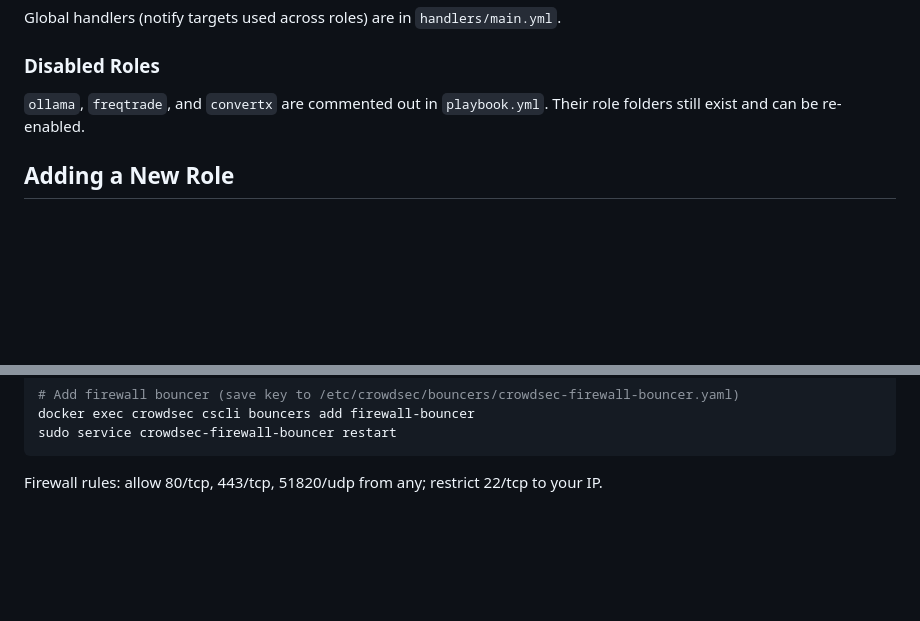
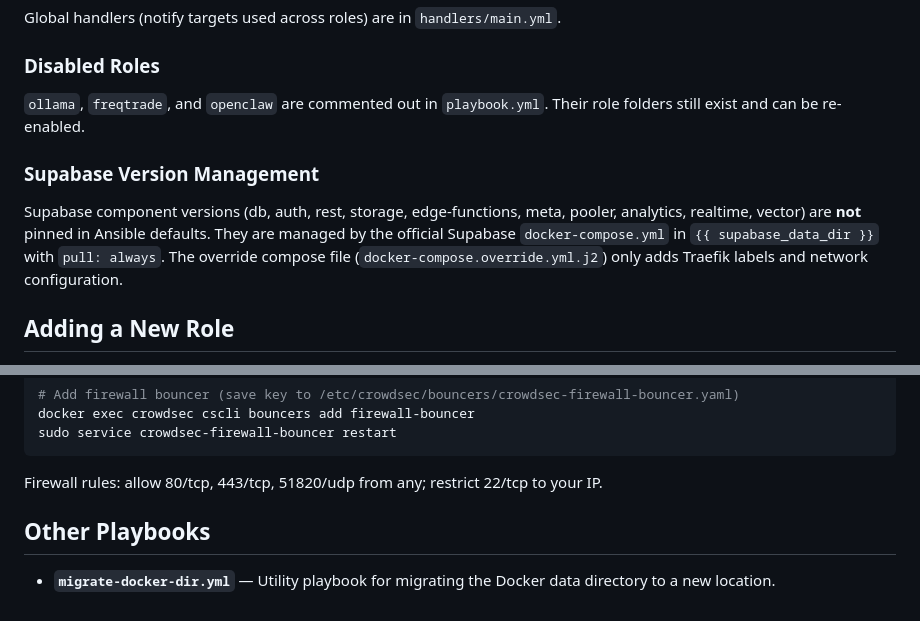
Before and after one commit to atomdeniz/server, a Markdown page: CLAUDE.md, 2 parts joined by grey strips. Rendered like a GitHub page; blank space fills up the shorter version.

````diff
--- a/CLAUDE.md
+++ b/CLAUDE.md
@@ -95,7 +126,11 @@ Global handlers (notify targets used across roles) are in `handlers/main.yml`.
 
 ### Disabled Roles
 
-`ollama`, `freqtrade`, and `convertx` are commented out in `playbook.yml`. Their role folders still exist and can be re-enabled.
+`ollama`, `freqtrade`, and `openclaw` are commented out in `playbook.yml`. Their role folders still exist and can be re-enabled.
+
+### Supabase Version Management
+
+Supabase component versions (db, auth, rest, storage, edge-functions, meta, pooler, analytics, realtime, vector) are **not** pinned in Ansible defaults. They are managed by the official Supabase `docker-compose.yml` in `{{ supabase_data_dir }}` with `pull: always`. The override compose file (`docker-compose.override.yml.j2`) only adds Traefik labels and network configuration.
 
 ## Adding a New Role
 
@@ -122,3 +157,7 @@ sudo service crowdsec-firewall-bouncer restart
 ```
 
 Firewall rules: allow 80/tcp, 443/tcp, 51820/udp from any; restrict 22/tcp to your IP.
+
+## Other Playbooks
+
+- **`migrate-docker-dir.yml`** — Utility playbook for migrating the Docker data directory to a new location.
````
Also changed, not shown: other parts of CLAUDE.md (+34 -3 lines).
